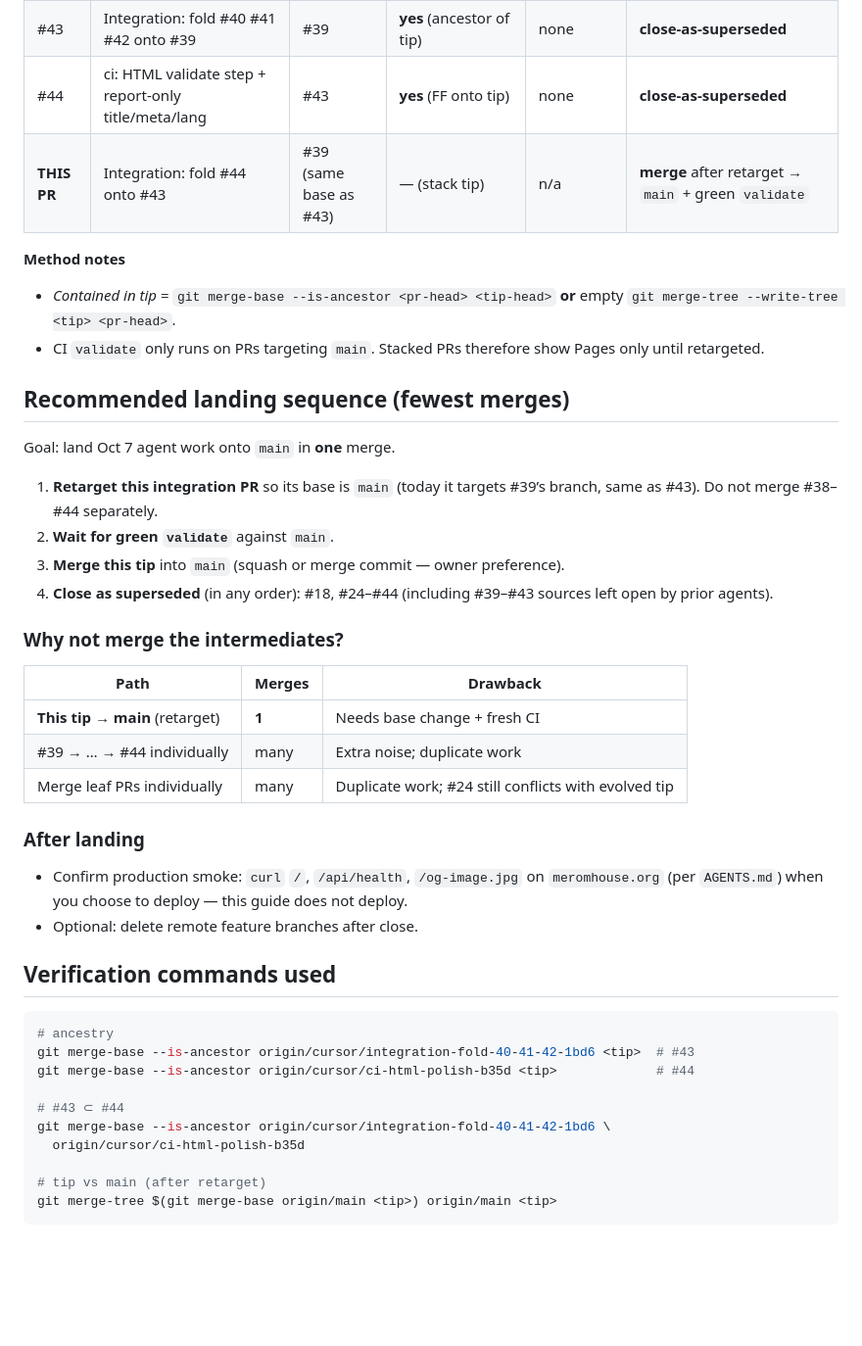
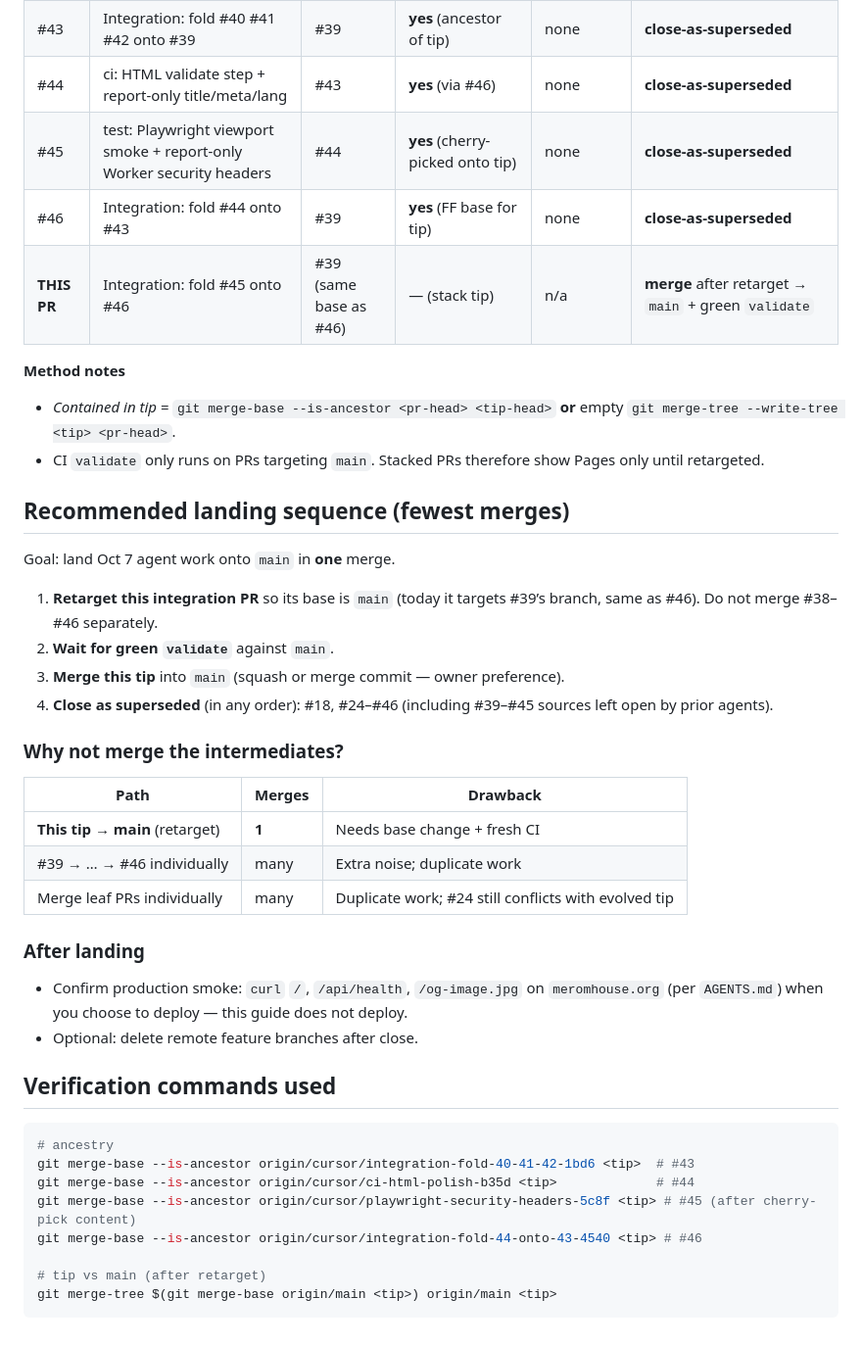
Before and after one commit to fuzzywigg/meromhouse, a Markdown page: docs/MERGE-ORDER.md, the part around one of its changes. Shown at 98% size. Drawn GitHub-style; blank space fills up the shorter version.

```diff
--- a/docs/MERGE-ORDER.md
+++ b/docs/MERGE-ORDER.md
@@ -71,8 +77,10 @@ main
 | #41 | docs: merge-order guide for open draft PRs | `main` | **content yes** (refreshed file on tip) | none | **close-as-superseded** |
 | #42 | fix(a11y): Playwright axe/LH audit, decorative figure | #40 | **yes** (ancestor of tip) | none | **close-as-superseded** |
 | #43 | Integration: fold #40 #41 #42 onto #39 | #39 | **yes** (ancestor of tip) | none | **close-as-superseded** |
-| #44 | ci: HTML validate step + report-only title/meta/lang | #43 | **yes** (FF onto tip) | none | **close-as-superseded** |
-| **THIS PR** | Integration: fold #44 onto #43 | #39 (same base as #43) | — (stack tip) | n/a | **merge** after retarget → `main` + green `validate` |
+| #44 | ci: HTML validate step + report-only title/meta/lang | #43 | **yes** (via #46) | none | **close-as-superseded** |
+| #45 | test: Playwright viewport smoke + report-only Worker security headers | #44 | **yes** (cherry-picked onto tip) | none | **close-as-superseded** |
+| #46 | Integration: fold #44 onto #43 | #39 | **yes** (FF base for tip) | none | **close-as-superseded** |
+| **THIS PR** | Integration: fold #45 onto #46 | #39 (same base as #46) | — (stack tip) | n/a | **merge** after retarget → `main` + green `validate` |
 
 **Method notes**
 
@@ -83,17 +91,17 @@ main
 
 Goal: land Oct 7 agent work onto `main` in **one** merge.
 
-1. **Retarget this integration PR** so its base is `main` (today it targets #39’s branch, same as #43). Do not merge #38–#44 separately.
+1. **Retarget this integration PR** so its base is `main` (today it targets #39’s branch, same as #46). Do not merge #38–#46 separately.
 2. **Wait for green `validate`** against `main`.
 3. **Merge this tip** into `main` (squash or merge commit — owner preference).
-4. **Close as superseded** (in any order): #18, #24–#44 (including #39–#43 sources left open by prior agents).
+4. **Close as superseded** (in any order): #18, #24–#46 (including #39–#45 sources left open by prior agents).
 
 ### Why not merge the intermediates?
 
 | Path | Merges | Drawback |
 |------|--------|----------|
 | **This tip → main** (retarget) | **1** | Needs base change + fresh CI |
-| #39 → … → #44 individually | many | Extra noise; duplicate work |
+| #39 → … → #46 individually | many | Extra noise; duplicate work |
 | Merge leaf PRs individually | many | Duplicate work; #24 still conflicts with evolved tip |
 
 ### After landing
@@ -107,10 +115,8 @@ Goal: land Oct 7 agent work onto `main` in **one** merge.
 # ancestry
 git merge-base --is-ancestor origin/cursor/integration-fold-40-41-42-1bd6 <tip>  # #43
 git merge-base --is-ancestor origin/cursor/ci-html-polish-b35d <tip>             # #44
-
-# #43 ⊂ #44
-git merge-base --is-ancestor origin/cursor/integration-fold-40-41-42-1bd6 \
-  origin/cursor/ci-html-polish-b35d
+git merge-base --is-ancestor origin/cursor/playwright-security-headers-5c8f <tip> # #45 (after cherry-pick content)
+git merge-base --is-ancestor origin/cursor/integration-fold-44-onto-43-4540 <tip> # #46
 
 # tip vs main (after retarget)
 git merge-tree $(git merge-base origin/main <tip>) origin/main <tip>
```
Also changed, not shown: other parts of docs/MERGE-ORDER.md (+19 -13 lines).
